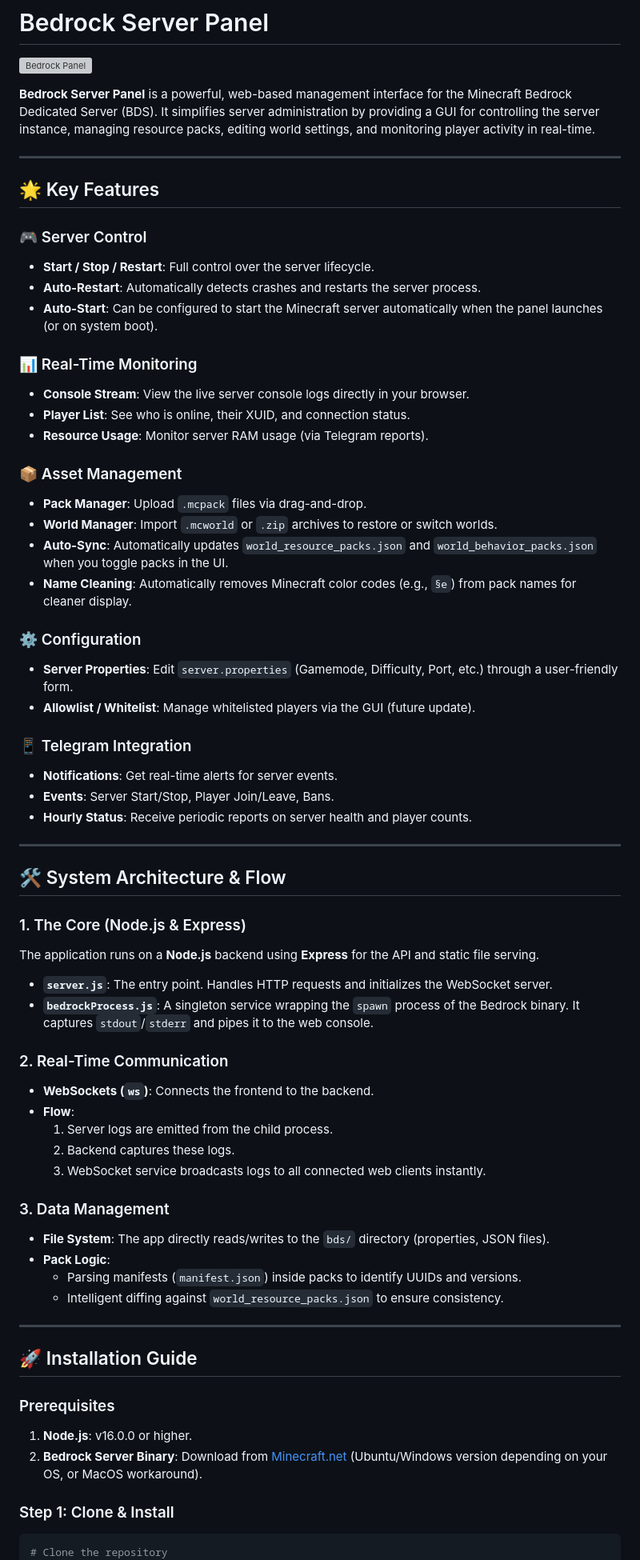
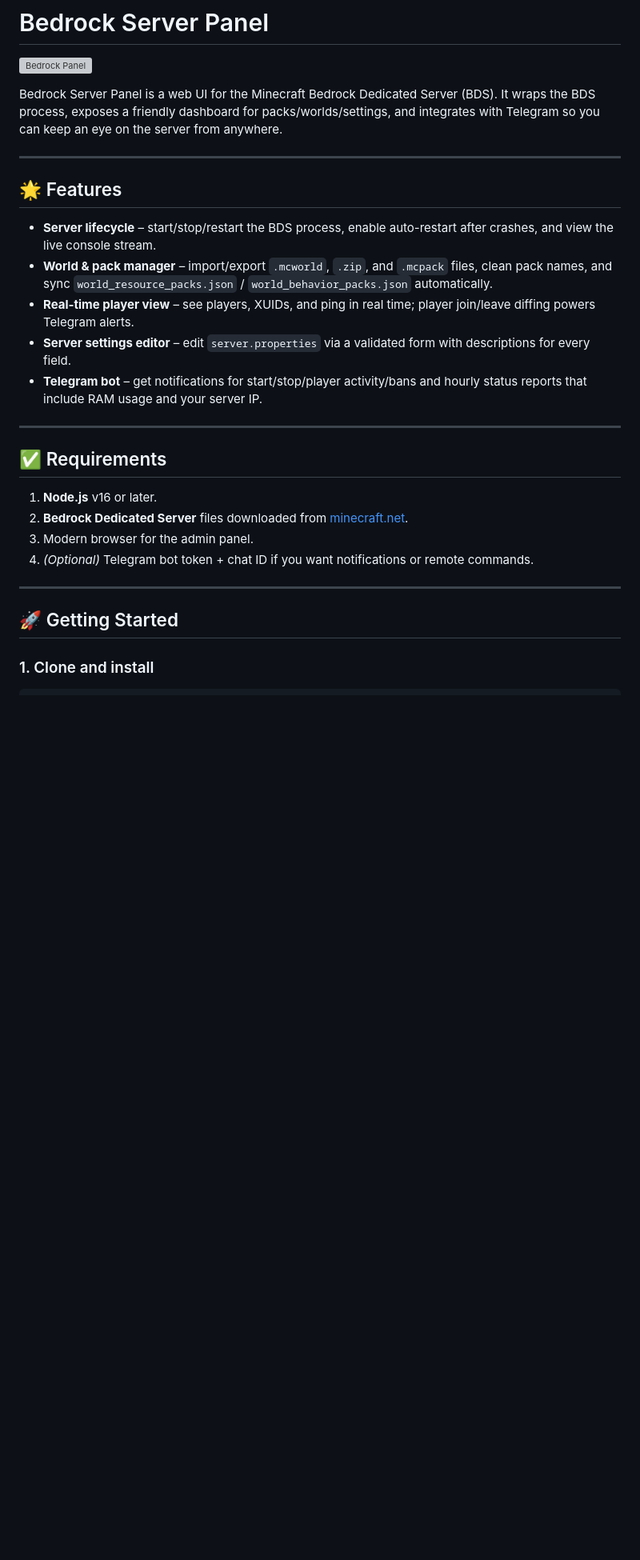
Before and after one commit to zerodevid/minecraft-pe-server-manager, a Markdown page: README.md, the part around the change printed below. Shown: that part at 80% size. GitHub-like rendering; blank space fills up the shorter version; grey boxes are pictures that could not be loaded.

Commit message:
feat: Revise README for clarity and structure, update features and installation instructions

````diff
--- a/README.md
+++ b/README.md
@@ -2,68 +2,32 @@
 
 ![Bedrock Panel](https://placehold.co/600x400?text=Bedrock+Panel)
 
-**Bedrock Server Panel** is a powerful, web-based management interface for the Minecraft Bedrock Dedicated Server (BDS). It simplifies server administration by providing a GUI for controlling the server instance, managing resource packs, editing world settings, and monitoring player activity in real-time.
+Bedrock Server Panel is a web UI for the Minecraft Bedrock Dedicated Server (BDS). It wraps the BDS process, exposes a friendly dashboard for packs/worlds/settings, and integrates with Telegram so you can keep an eye on the server from anywhere.
 
 ---
 
-## 🌟 Key Features
+## 🌟 Features
 
-### 🎮 Server Control
-- **Start / Stop / Restart**: Full control over the server lifecycle.
-- **Auto-Restart**: Automatically detects crashes and restarts the server process.
-- **Auto-Start**: Can be configured to start the Minecraft server automatically when the panel launches (or on system boot).
-
-### 📊 Real-Time Monitoring
-- **Console Stream**: View the live server console logs directly in your browser.
-- **Player List**: See who is online, their XUID, and connection status.
-- **Resource Usage**: Monitor server RAM usage (via Telegram reports).
-
-### 📦 Asset Management
-- **Pack Manager**: Upload `.mcpack` files via drag-and-drop.
-- **World Manager**: Import `.mcworld` or `.zip` archives to restore or switch worlds.
-- **Auto-Sync**: Automatically updates `world_resource_packs.json` and `world_behavior_packs.json` when you toggle packs in the UI.
-- **Name Cleaning**: Automatically removes Minecraft color codes (e.g., `§e`) from pack names for cleaner display.
-
-### ⚙️ Configuration
-- **Server Properties**: Edit `server.properties` (Gamemode, Difficulty, Port, etc.) through a user-friendly form.
-- **Allowlist / Whitelist**: Manage whitelisted players via the GUI (future update).
-
-### 📱 Telegram Integration
-- **Notifications**: Get real-time alerts for server events.
-- **Events**: Server Start/Stop, Player Join/Leave, Bans.
-- **Hourly Status**: Receive periodic reports on server health and player counts.
+- **Server lifecycle** – start/stop/restart the BDS process, enable auto-restart after crashes, and view the live console stream.
+- **World & pack manager** – import/export `.mcworld`, `.zip`, and `.mcpack` files, clean pack names, and sync `world_resource_packs.json` / `world_behavior_packs.json` automatically.
+- **Real-time player view** – see players, XUIDs, and ping in real time; player join/leave diffing powers Telegram alerts.
+- **Server settings editor** – edit `server.properties` via a validated form with descriptions for every field.
+- **Telegram bot** – get notifications for start/stop/player activity/bans and hourly status reports that include RAM usage and your server IP.
 
 ---
 
-## 🛠️ System Architecture & Flow
+## ✅ Requirements
 
-### 1. The Core (Node.js & Express)
-The application runs on a **Node.js** backend using **Express** for the API and static file serving.
-- **`server.js`**: The entry point. Handles HTTP requests and initializes the WebSocket server.
-- **`bedrockProcess.js`**: A singleton service wrapping the `spawn` process of the Bedrock binary. It captures `stdout`/`stderr` and pipes it to the web console.
-
-### 2. Real-Time Communication
-- **WebSockets (`ws`)**: Connects the frontend to the backend.
-- **Flow**:
-    1. Server logs are emitted from the child process.
-    2. Backend captures these logs.
-    3. WebSocket service broadcasts logs to all connected web clients instantly.
-
-### 3. Data Management
-- **File System**: The app directly reads/writes to the `bds/` directory (properties, JSON files).
-- **Pack Logic**:
-    - Parsing manifests (`manifest.json`) inside packs to identify UUIDs and versions.
-    - Intelligent diffing against `world_resource_packs.json` to ensure consistency.
+1. **Node.js** v16 or later.
+2. **Bedrock Dedicated Server** files downloaded from [minecraft.net](https://www.minecraft.net/en-us/download/server/bedrock).
+3. Modern browser for the admin panel.
+4. *(Optional)* Telegram bot token + chat ID if you want notifications or remote commands.
 
 ---
 
-## 🚀 Installation Guide
+## 🚀 Getting Started
 
-### Prerequisites
-1.  **Node.js**: v16.0.0 or higher.
-2.  **Bedrock Server Binary**: Download from [Minecraft.net](https://www.minecraft.net/en-us/download/server/bedrock) (Ubuntu/Windows version depending on your OS, or MacOS workaround).
+### 1. Clone and install
 
-### Step 1: Clone & Install
 ```bash
-# Clone the repository
 git clone https://github.com/zerodevid/minecraft-pe-server-manager.git
````
Also changed, not shown: other parts of README.md (+63 -44 lines).
